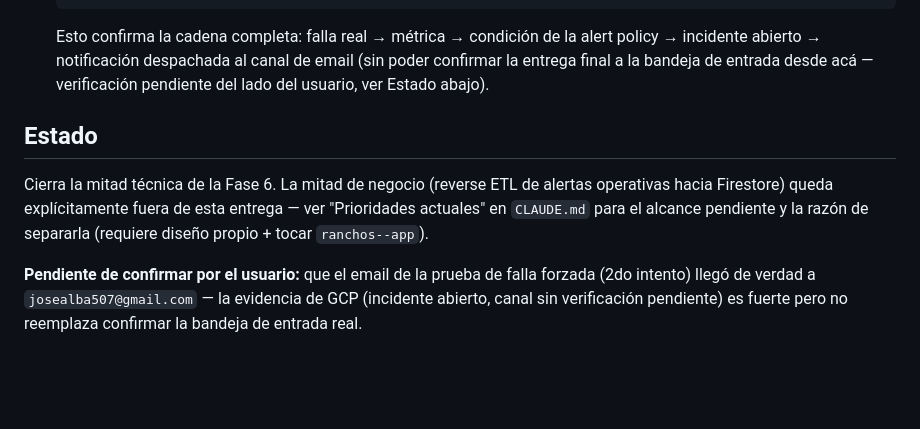
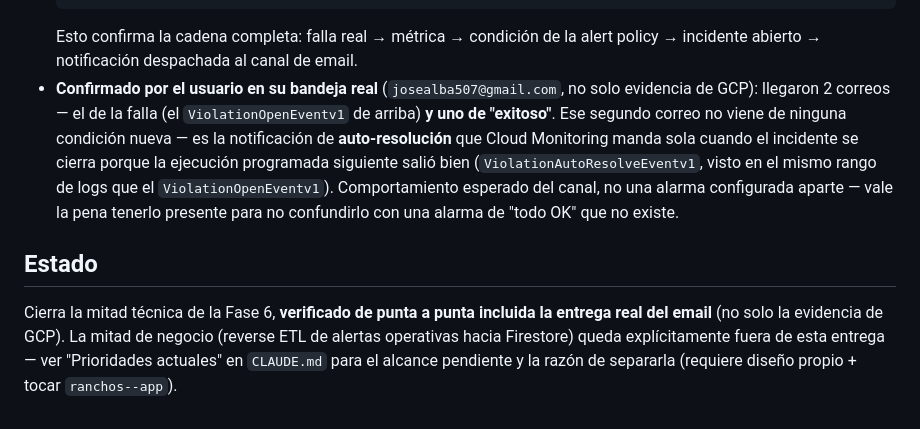
Before and after one commit to josealba507/ranchos-dw, a Markdown page: docs/fase6_alarmas_tecnicas.md, the part around the change. GitHub-like rendering; blank space fills up the shorter version.

Commit message:
Docs: confirmar entrega real de los emails de prueba de Fase 6
El usuario confirmo en su bandeja real (josealba507@gmail.com) que
llegaron los 2 correos de la prueba de falla forzada de PR #13: el de
la falla y uno de "exitoso" -- este ultimo es la notificacion de
auto-resolucion que Cloud Monitoring manda sola al cerrarse el
incidente (ViolationAutoResolveEventv1), no una alarma de exito
configurada aparte. Cierra el unico punto que quedaba sin confirmar en
docs/fase6_alarmas_tecnicas.md.

Co-Authored-By: Claude Sonnet 5 <noreply@anthropic.com>

````diff
--- a/docs/fase6_alarmas_tecnicas.md
+++ b/docs/fase6_alarmas_tecnicas.md
@@ -107,20 +107,23 @@ confirmó el incidente en Cloud Logging.
   ```
   Esto confirma la cadena completa: falla real → métrica → condición de
   la alert policy → incidente abierto → notificación despachada al
-  canal de email (sin poder confirmar la entrega final a la bandeja de
-  entrada desde acá — verificación pendiente del lado del usuario, ver
-  Estado abajo).
+  canal de email.
+- **Confirmado por el usuario en su bandeja real** (`josealba507@gmail.com`,
+  no solo evidencia de GCP): llegaron 2 correos — el de la falla (el
+  `ViolationOpenEventv1` de arriba) **y uno de "exitoso"**. Ese segundo
+  correo no viene de ninguna condición nueva — es la notificación de
+  **auto-resolución** que Cloud Monitoring manda sola cuando el
+  incidente se cierra porque la ejecución programada siguiente salió
+  bien (`ViolationAutoResolveEventv1`, visto en el mismo rango de logs
+  que el `ViolationOpenEventv1`). Comportamiento esperado del canal, no
+  una alarma configurada aparte — vale la pena tenerlo presente para no
+  confundirlo con una alarma de "todo OK" que no existe.
 
 ## Estado
 
-Cierra la mitad técnica de la Fase 6. La mitad de negocio (reverse ETL
-de alertas operativas hacia Firestore) queda explícitamente fuera de
-esta entrega — ver "Prioridades actuales" en `CLAUDE.md` para el
-alcance pendiente y la razón de separarla (requiere diseño propio +
-tocar `ranchos--app`).
-
-**Pendiente de confirmar por el usuario:** que el email de la prueba de
-falla forzada (2do intento) llegó de verdad a
-`josealba507@gmail.com` — la evidencia de GCP (incidente abierto,
-canal sin verificación pendiente) es fuerte pero no reemplaza confirmar
-la bandeja de entrada real.
+Cierra la mitad técnica de la Fase 6, **verificado de punta a punta
+incluida la entrega real del email** (no solo la evidencia de GCP). La
+mitad de negocio (reverse ETL de alertas operativas hacia Firestore)
+queda explícitamente fuera de esta entrega — ver "Prioridades actuales"
+en `CLAUDE.md` para el alcance pendiente y la razón de separarla
+(requiere diseño propio + tocar `ranchos--app`).
````
Also changed, not shown: CLAUDE.md (+4 -0 lines).
